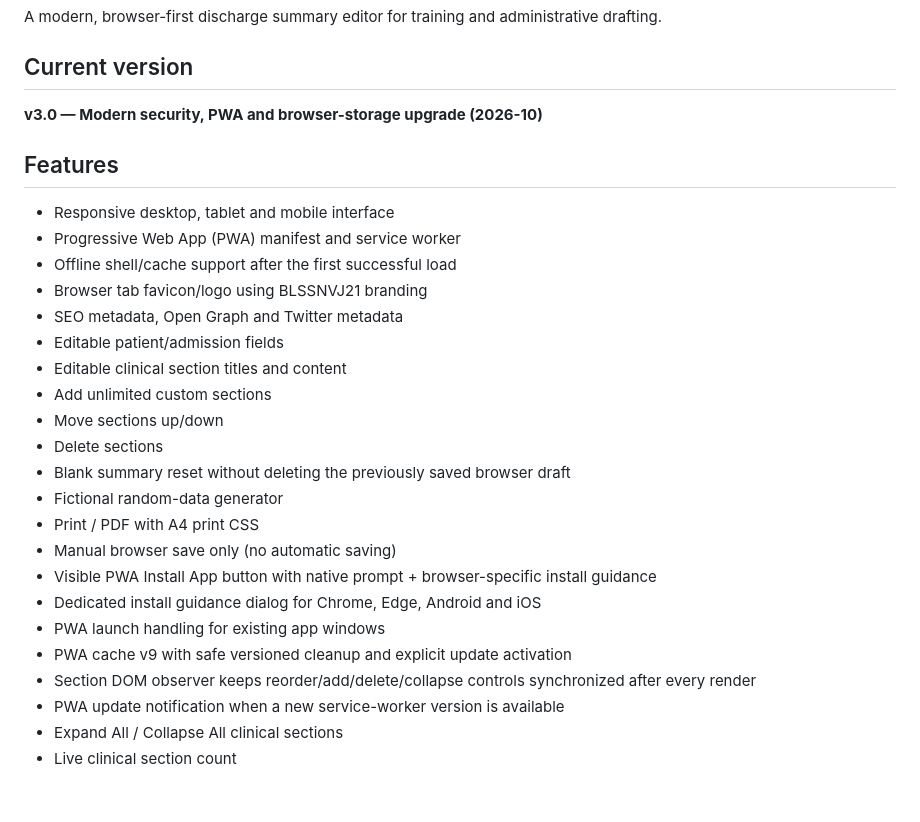
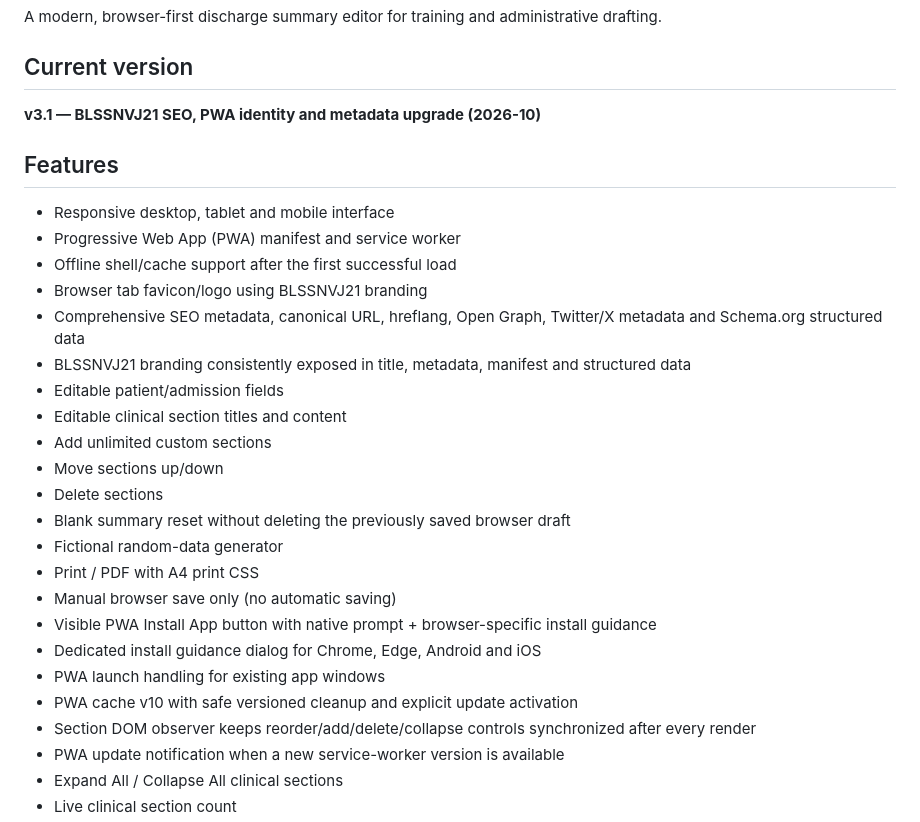
Before and after one commit to shreebalaji767/Discharge-Summary, a Markdown page: README.md, the part around the change. Drawn GitHub-style; blank space fills up the shorter version.

Commit message:
docs: update README for BLSSNVJ21 v3.1 upgrade

```diff
--- a/README.md
+++ b/README.md
@@ -3,14 +3,15 @@
 A modern, browser-first discharge summary editor for training and administrative drafting.
 
 ## Current version
-**v3.0 — Modern security, PWA and browser-storage upgrade (2026-10)**
+**v3.1 — BLSSNVJ21 SEO, PWA identity and metadata upgrade (2026-10)**
 
 ## Features
 - Responsive desktop, tablet and mobile interface
 - Progressive Web App (PWA) manifest and service worker
 - Offline shell/cache support after the first successful load
 - Browser tab favicon/logo using BLSSNVJ21 branding
-- SEO metadata, Open Graph and Twitter metadata
+- Comprehensive SEO metadata, canonical URL, hreflang, Open Graph, Twitter/X metadata and Schema.org structured data
+- BLSSNVJ21 branding consistently exposed in title, metadata, manifest and structured data
 - Editable patient/admission fields
 - Editable clinical section titles and content
 - Add unlimited custom sections
@@ -23,7 +24,7 @@ A modern, browser-first discharge summary editor for training and administrative
 - Visible PWA Install App button with native prompt + browser-specific install guidance
 - Dedicated install guidance dialog for Chrome, Edge, Android and iOS
 - PWA launch handling for existing app windows
-- PWA cache v9 with safe versioned cleanup and explicit update activation
+- PWA cache v10 with safe versioned cleanup and explicit update activation
 - Section DOM observer keeps reorder/add/delete/collapse controls synchronized after every render
 - PWA update notification when a new service-worker version is available
 - Expand All / Collapse All clinical sections
```
